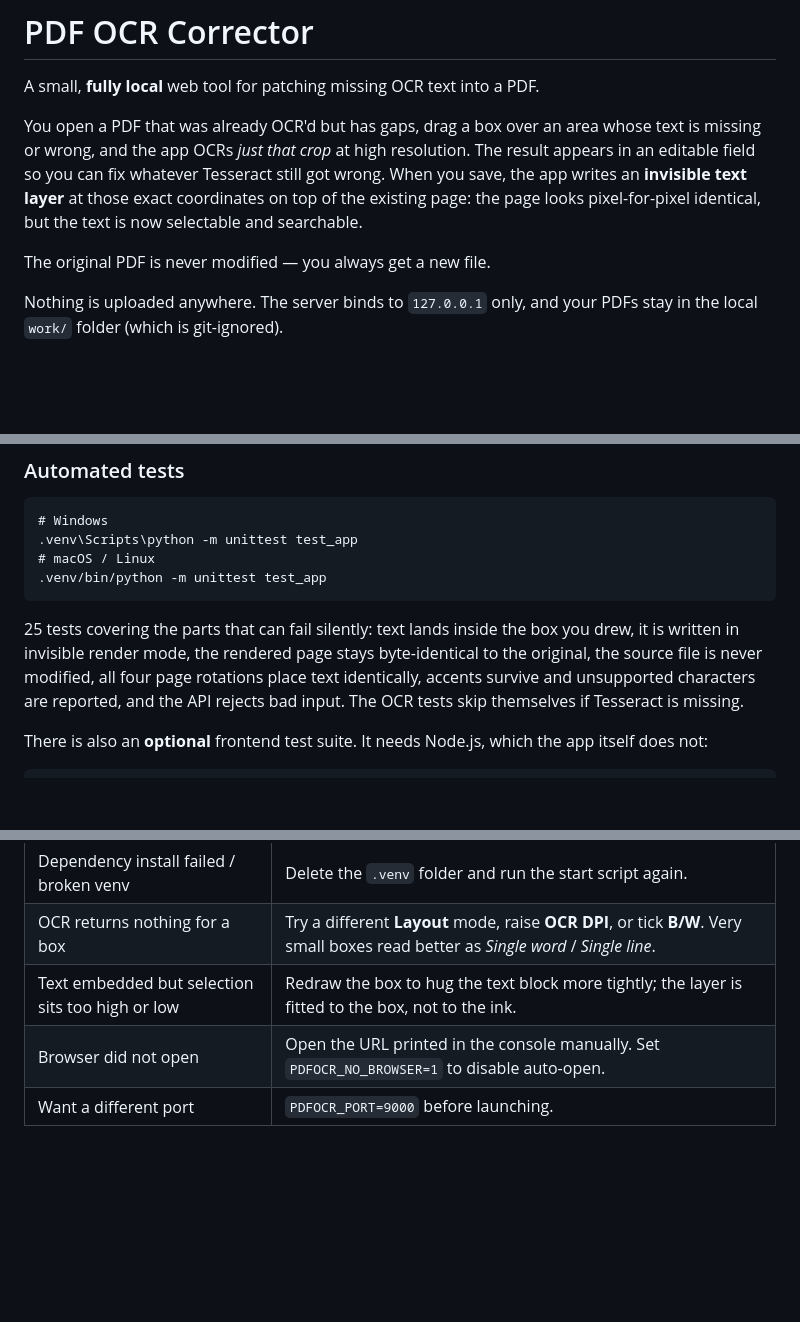
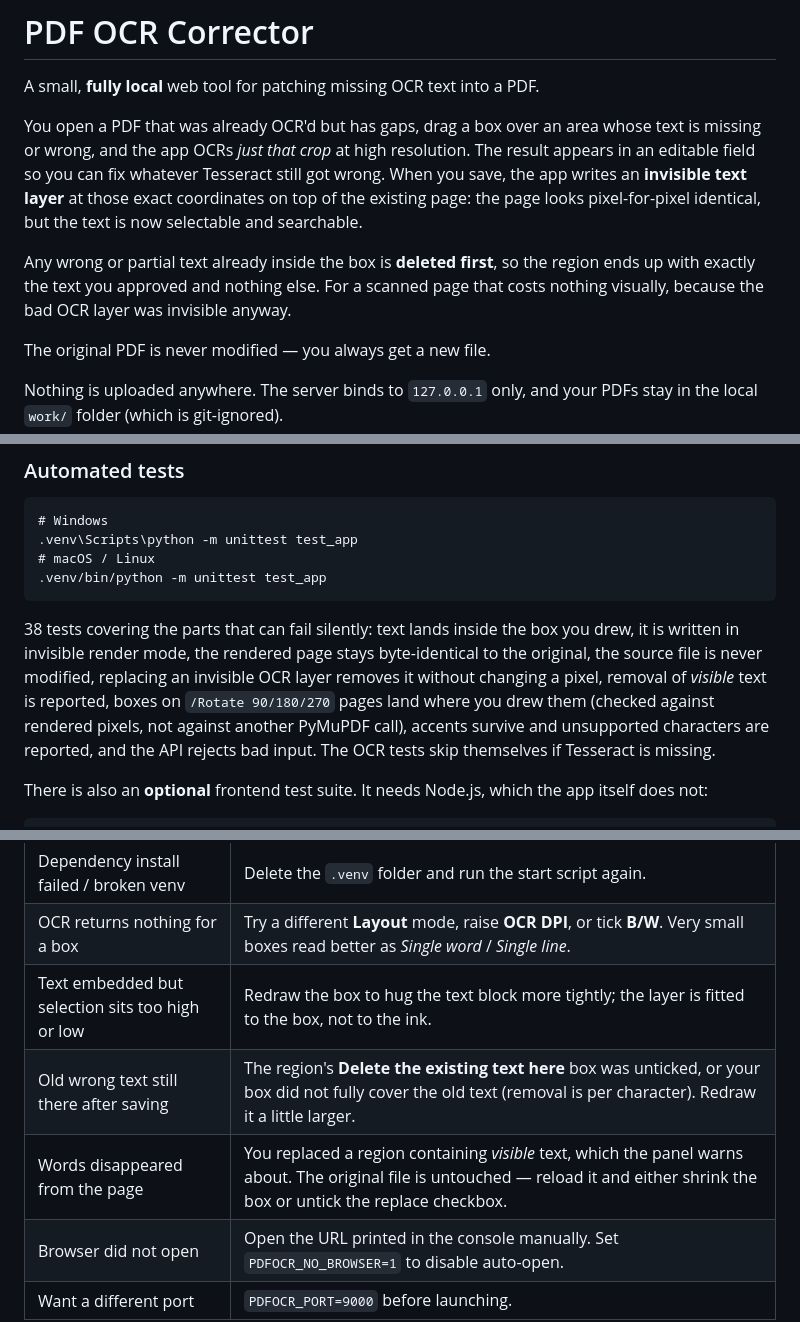
Before and after one commit to ja-ortiz-uniandes/pdf-ocr-corrector, a Markdown page: README.md, 3 parts joined by grey strips. Rendered like a GitHub page; blank space fills up the shorter version.

````diff
--- a/README.md
+++ b/README.md
@@ -8,6 +8,10 @@ resolution. The result appears in an editable field so you can fix whatever
 Tesseract still got wrong. When you save, the app writes an **invisible text
 layer** at those exact coordinates on top of the existing page: the page looks
 pixel-for-pixel identical, but the text is now selectable and searchable.
+
+Any wrong or partial text already inside the box is **deleted first**, so the
+region ends up with exactly the text you approved and nothing else. For a scanned
+page that costs nothing visually, because the bad OCR layer was invisible anyway.
 
 The original PDF is never modified — you always get a new file.
 
@@ -181,12 +213,14 @@ unfindable, and confirm the page still looks unchanged.
 .venv/bin/python -m unittest test_app
 ```
 
-25 tests covering the parts that can fail silently: text lands inside the box
+38 tests covering the parts that can fail silently: text lands inside the box
 you drew, it is written in invisible render mode, the rendered page stays
-byte-identical to the original, the source file is never modified, all four page
-rotations place text identically, accents survive and unsupported characters are
-reported, and the API rejects bad input. The OCR tests skip themselves if
-Tesseract is missing.
+byte-identical to the original, the source file is never modified, replacing an
+invisible OCR layer removes it without changing a pixel, removal of *visible*
+text is reported, boxes on `/Rotate 90/180/270` pages land where you drew them
+(checked against rendered pixels, not against another PyMuPDF call), accents
+survive and unsupported characters are reported, and the API rejects bad input.
+The OCR tests skip themselves if Tesseract is missing.
 
 There is also an **optional** frontend test suite. It needs Node.js, which the
 app itself does not:
@@ -213,6 +247,8 @@ edits rather than Tesseract's guess.
 | Dependency install failed / broken venv | Delete the `.venv` folder and run the start script again. |
 | OCR returns nothing for a box | Try a different **Layout** mode, raise **OCR DPI**, or tick **B/W**. Very small boxes read better as *Single word* / *Single line*. |
 | Text embedded but selection sits too high or low | Redraw the box to hug the text block more tightly; the layer is fitted to the box, not to the ink. |
+| Old wrong text still there after saving | The region's **Delete the existing text here** box was unticked, or your box did not fully cover the old text (removal is per character). Redraw it a little larger. |
+| Words disappeared from the page | You replaced a region containing *visible* text, which the panel warns about. The original file is untouched — reload it and either shrink the box or untick the replace checkbox. |
 | Browser did not open | Open the URL printed in the console manually. Set `PDFOCR_NO_BROWSER=1` to disable auto-open. |
 | Want a different port | `PDFOCR_PORT=9000` before launching. |
 
````
Also changed, not shown: other parts of README.md (+36 -8 lines), CLAUDE.md (+39 -8 lines).
